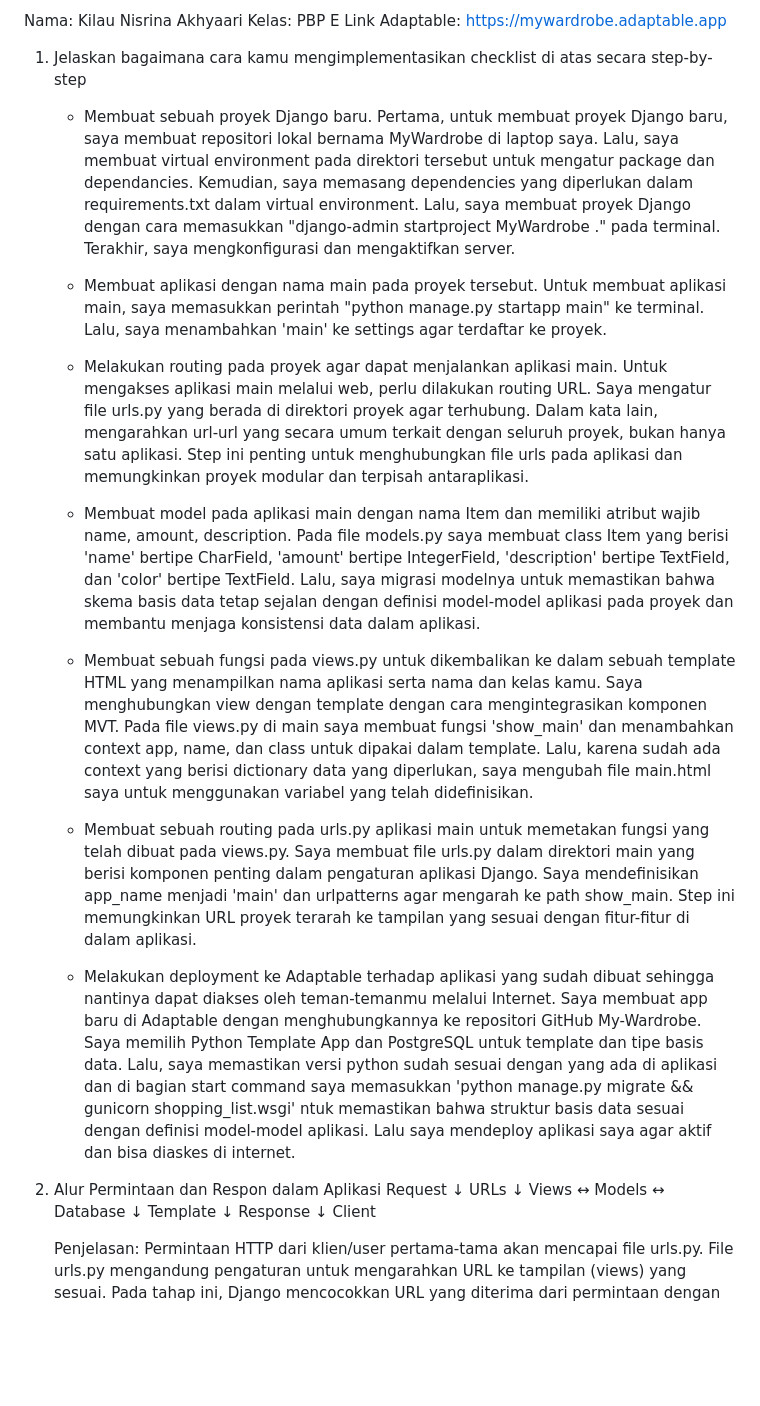
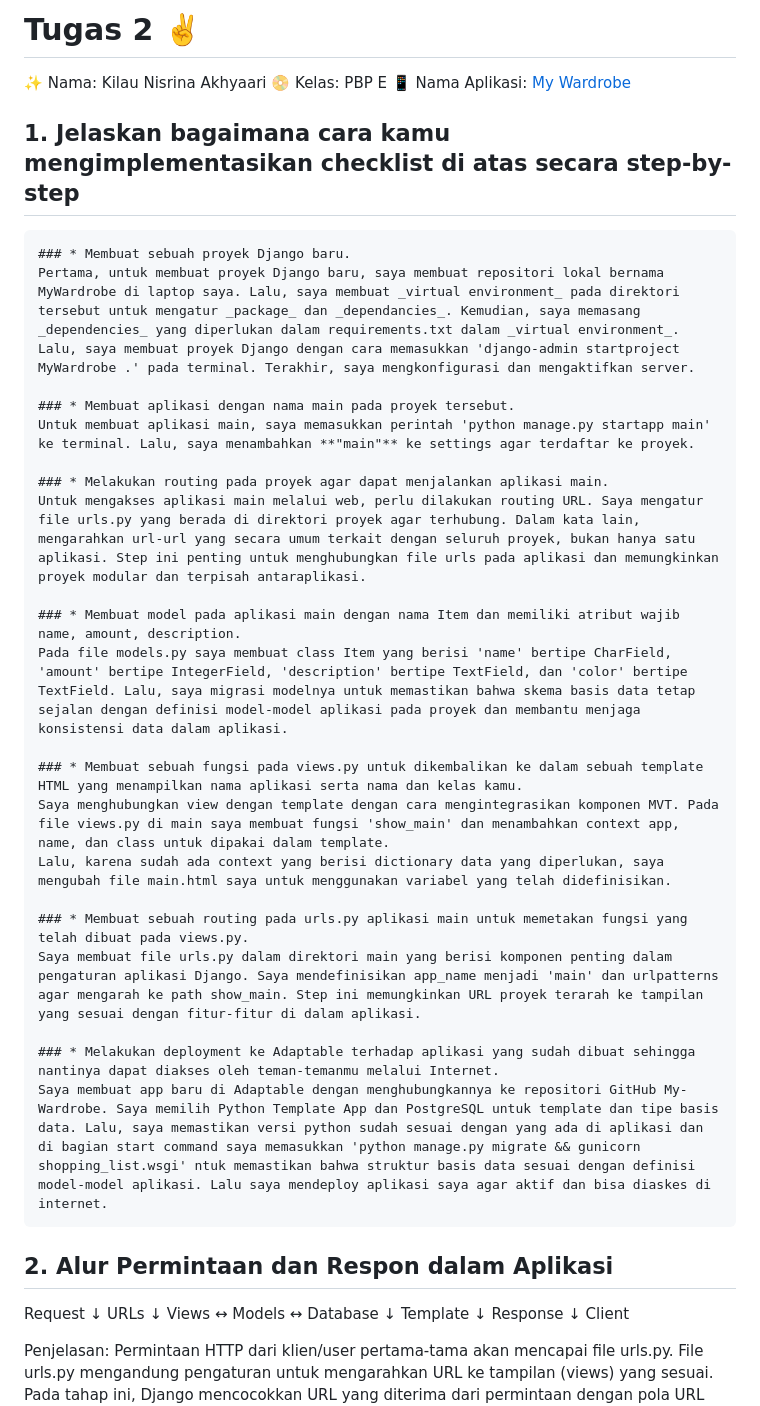
Before and after one commit to kilauakhyaari/My-Wardrobe, a Markdown page: README.md, the part around one of its changes. GitHub-like rendering; blank space fills up the shorter version.

```diff
--- a/README.md
+++ b/README.md
@@ -1,31 +1,33 @@
-Nama: Kilau Nisrina Akhyaari
-Kelas: PBP E
-Link Adaptable: https://mywardrobe.adaptable.app
+# Tugas 2 :v:
 
-1. Jelaskan bagaimana cara kamu mengimplementasikan checklist di atas secara step-by-step
-    - Membuat sebuah proyek Django baru.
-    Pertama, untuk membuat proyek Django baru, saya membuat repositori lokal bernama MyWardrobe di laptop saya. Lalu, saya membuat virtual environment pada direktori tersebut untuk mengatur package dan dependancies. Kemudian, saya memasang dependencies yang diperlukan dalam requirements.txt dalam virtual environment. Lalu, saya membuat proyek Django dengan cara memasukkan "django-admin startproject MyWardrobe ." pada terminal. Terakhir, saya mengkonfigurasi dan mengaktifkan server.
+:sparkles: Nama: Kilau Nisrina Akhyaari
+:dvd: Kelas: PBP E
+:iphone: Nama Aplikasi: [My Wardrobe]([url](https://mywardrobe.adaptable.app))
 
-    - Membuat aplikasi dengan nama main pada proyek tersebut.
-    Untuk membuat aplikasi main, saya memasukkan perintah "python manage.py startapp main" ke terminal. Lalu, saya menambahkan 'main' ke settings agar terdaftar ke proyek.
+## 1. Jelaskan bagaimana cara kamu mengimplementasikan checklist di atas secara step-by-step
+    ### * Membuat sebuah proyek Django baru.
+    Pertama, untuk membuat proyek Django baru, saya membuat repositori lokal bernama MyWardrobe di laptop saya. Lalu, saya membuat _virtual environment_ pada direktori tersebut untuk mengatur _package_ dan _dependancies_. Kemudian, saya memasang _dependencies_ yang diperlukan dalam requirements.txt dalam _virtual environment_. Lalu, saya membuat proyek Django dengan cara memasukkan 'django-admin startproject MyWardrobe .' pada terminal. Terakhir, saya mengkonfigurasi dan mengaktifkan server.
 
-    - Melakukan routing pada proyek agar dapat menjalankan aplikasi main.
+    ### * Membuat aplikasi dengan nama main pada proyek tersebut.
+    Untuk membuat aplikasi main, saya memasukkan perintah 'python manage.py startapp main' ke terminal. Lalu, saya menambahkan **"main"** ke settings agar terdaftar ke proyek.
+
+    ### * Melakukan routing pada proyek agar dapat menjalankan aplikasi main.
     Untuk mengakses aplikasi main melalui web, perlu dilakukan routing URL. Saya mengatur file urls.py yang berada di direktori proyek agar terhubung. Dalam kata lain, mengarahkan url-url yang secara umum terkait dengan seluruh proyek, bukan hanya satu aplikasi. Step ini penting untuk menghubungkan file urls pada aplikasi dan memungkinkan proyek modular dan terpisah antaraplikasi.
 
-    - Membuat model pada aplikasi main dengan nama Item dan memiliki atribut wajib name, amount, description.
+    ### * Membuat model pada aplikasi main dengan nama Item dan memiliki atribut wajib name, amount, description.
     Pada file models.py saya membuat class Item yang berisi 'name' bertipe CharField, 'amount' bertipe IntegerField, 'description' bertipe TextField, dan 'color' bertipe TextField. Lalu, saya migrasi modelnya untuk memastikan bahwa skema basis data tetap sejalan dengan definisi model-model aplikasi pada proyek dan membantu menjaga konsistensi data dalam aplikasi.
 
-    - Membuat sebuah fungsi pada views.py untuk dikembalikan ke dalam sebuah template HTML yang menampilkan nama aplikasi serta nama dan kelas kamu.
+    ### * Membuat sebuah fungsi pada views.py untuk dikembalikan ke dalam sebuah template HTML yang menampilkan nama aplikasi serta nama dan kelas kamu.
     Saya menghubungkan view dengan template dengan cara mengintegrasikan komponen MVT. Pada file views.py di main saya membuat fungsi 'show_main' dan menambahkan context app, name, dan class untuk dipakai dalam template.
     Lalu, karena sudah ada context yang berisi dictionary data yang diperlukan, saya mengubah file main.html saya untuk menggunakan variabel yang telah didefinisikan.
 
-    - Membuat sebuah routing pada urls.py aplikasi main untuk memetakan fungsi yang telah dibuat pada views.py.
+    ### * Membuat sebuah routing pada urls.py aplikasi main untuk memetakan fungsi yang telah dibuat pada views.py.
     Saya membuat file urls.py dalam direktori main yang berisi komponen penting dalam pengaturan aplikasi Django. Saya mendefinisikan app_name menjadi 'main' dan urlpatterns agar mengarah ke path show_main. Step ini memungkinkan URL proyek terarah ke tampilan yang sesuai dengan fitur-fitur di dalam aplikasi.
 
-    - Melakukan deployment ke Adaptable terhadap aplikasi yang sudah dibuat sehingga nantinya dapat diakses oleh teman-temanmu melalui Internet.
+    ### * Melakukan deployment ke Adaptable terhadap aplikasi yang sudah dibuat sehingga nantinya dapat diakses oleh teman-temanmu melalui Internet.
     Saya membuat app baru di Adaptable dengan menghubungkannya ke repositori GitHub My-Wardrobe. Saya memilih Python Template App dan PostgreSQL untuk template dan tipe basis data. Lalu, saya memastikan versi python sudah sesuai dengan yang ada di aplikasi dan di bagian start command saya memasukkan 'python manage.py migrate && gunicorn shopping_list.wsgi' ntuk memastikan bahwa struktur basis data sesuai dengan definisi model-model aplikasi. Lalu saya mendeploy aplikasi saya agar aktif dan bisa diaskes di internet.
 
-2. Alur Permintaan dan Respon dalam Aplikasi
+## 2. Alur Permintaan dan Respon dalam Aplikasi
    Request
    ↓
    URLs
```
Also changed, not shown: other parts of README.md (+2 -2 lines).
